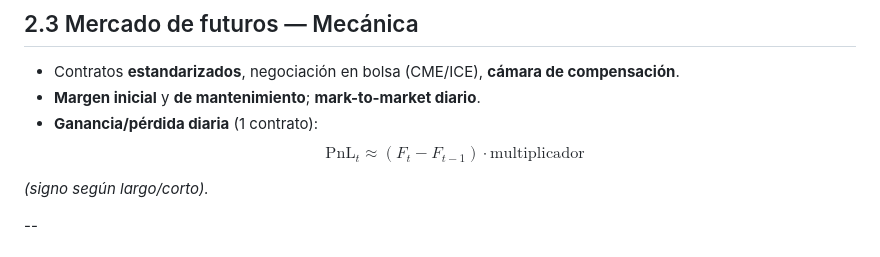
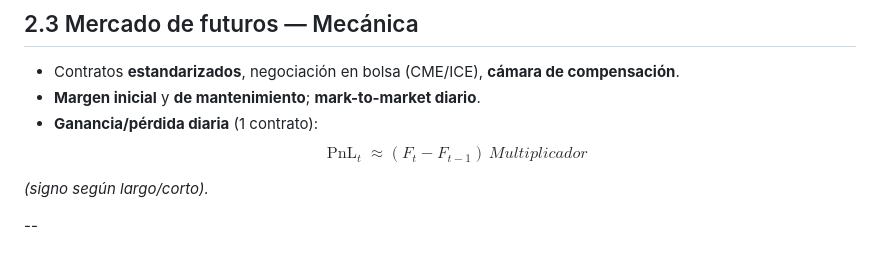
Before and after one commit to andresriofriolara/UTPL_RiesgosFinancieros, a Markdown page: decks/week02/slides.md, the part around the change. Drawn GitHub-style.

Commit message:
Update slides/co might be ntent

```diff
--- a/decks/week02/slides.md
+++ b/decks/week02/slides.md
@@ -172,8 +172,9 @@ $$
 - **Margen inicial** y **de mantenimiento**; **mark-to-market diario**.
 - **Ganancia/pérdida diaria** (1 contrato):
 $$
-\mathrm{PnL}_t \approx (F_t - F_{t-1}) \cdot \mathrm{multiplicador}
+\operatorname{PnL}_t \approx (F_t - F_{t-1})\, Multiplicador
 $$
+
 
 *(signo según largo/corto).*
 
```
